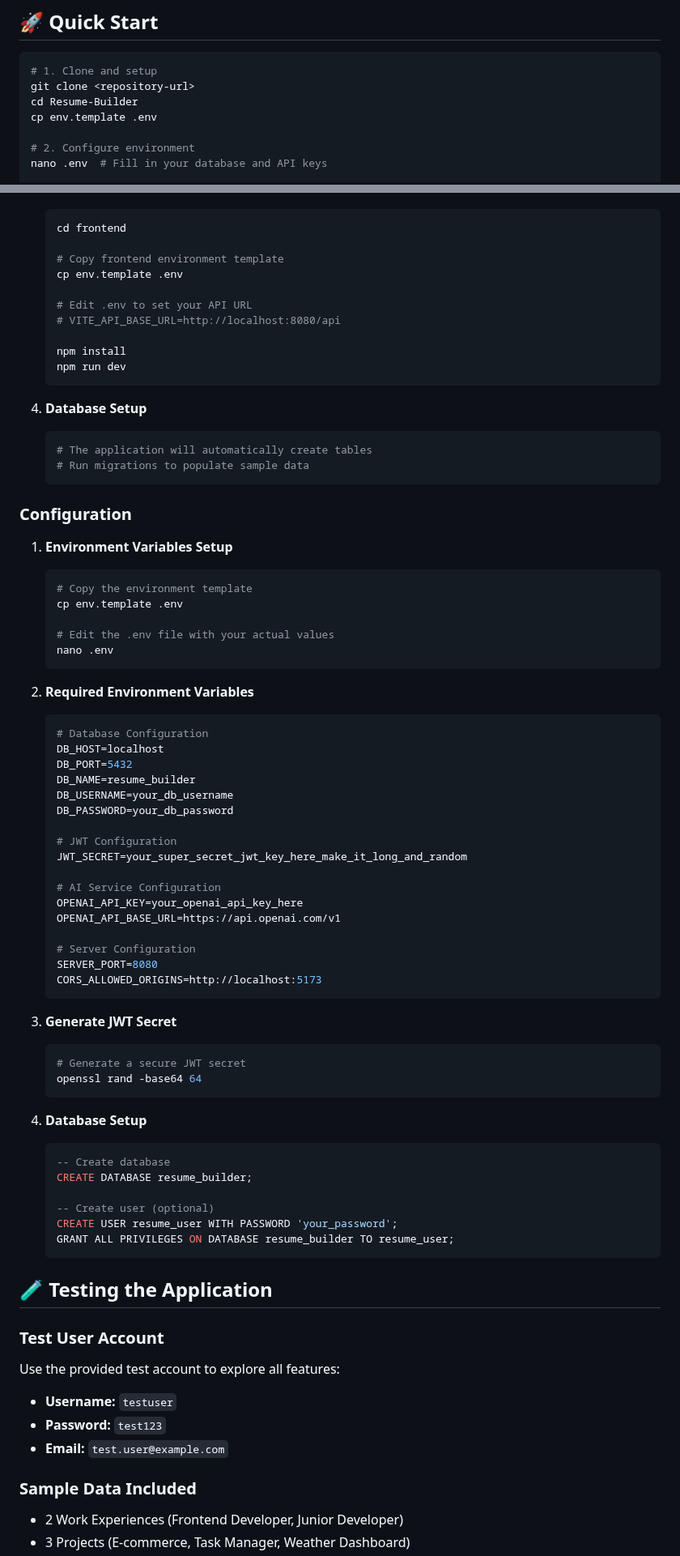
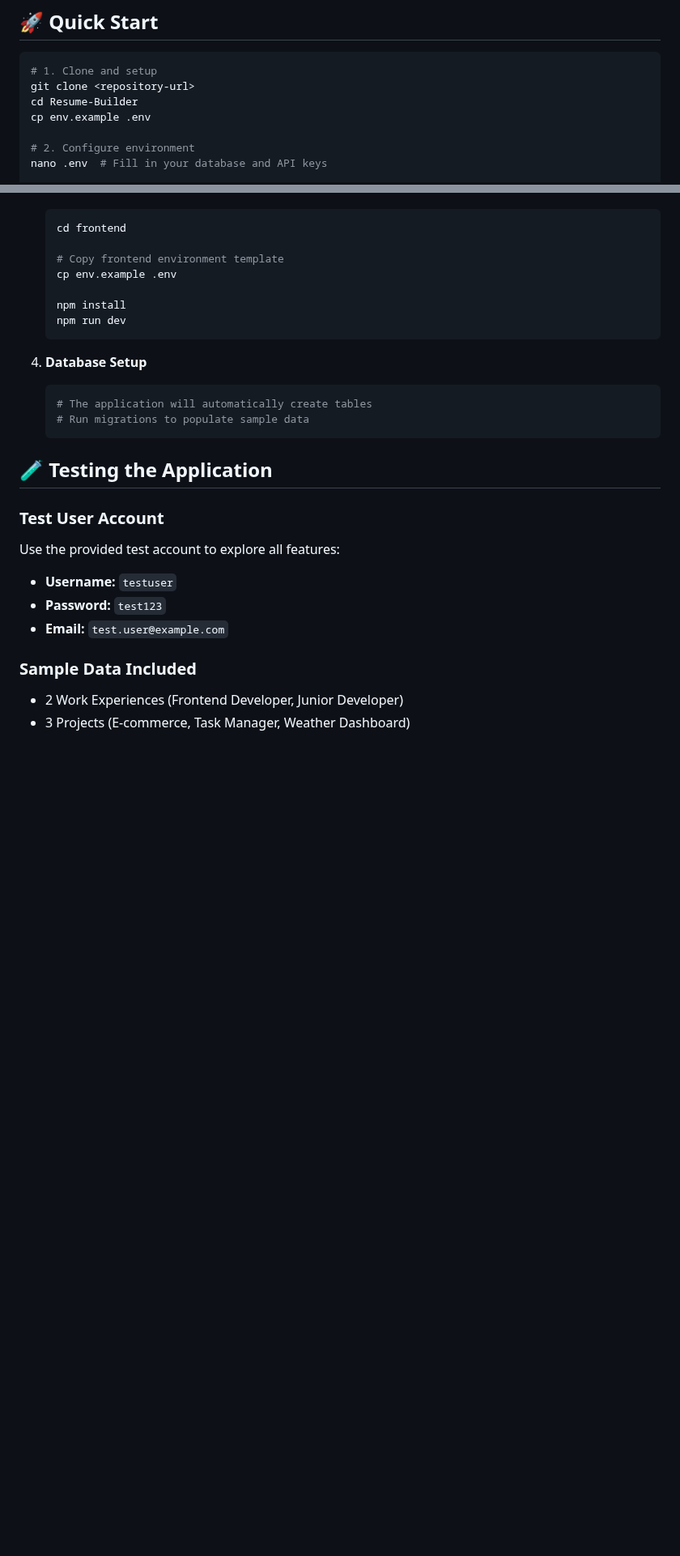
Before and after one commit to Soham1117/Resume-Builder, a Markdown page: readme.md, 2 parts joined by grey strips. Shown at 81% size. Rendered like a GitHub page; blank space fills up the shorter version.

````diff
--- a/readme.md
+++ b/readme.md
@@ -72,7 +72,7 @@ Resume Builder is a comprehensive platform that allows users to create, edit, an
 # 1. Clone and setup
 git clone <repository-url>
 cd Resume-Builder
-cp env.template .env
+cp env.example .env
 
 # 2. Configure environment
 nano .env  # Fill in your database and API keys
@@ -123,10 +123,7 @@ open http://localhost:5173
    cd frontend
 
    # Copy frontend environment template
-   cp env.template .env
-
-   # Edit .env to set your API URL
-   # VITE_API_BASE_URL=http://localhost:8080/api
+   cp env.example .env
 
    npm install
    npm run dev
@@ -137,58 +134,6 @@ open http://localhost:5173
    ```bash
    # The application will automatically create tables
    # Run migrations to populate sample data
-   ```
-
-### Configuration
-
-1. **Environment Variables Setup**
-
-   ```bash
-   # Copy the environment template
-   cp env.template .env
-
-   # Edit the .env file with your actual values
-   nano .env
-   ```
-
-2. **Required Environment Variables**
-
-   ```bash
-   # Database Configuration
-   DB_HOST=localhost
-   DB_PORT=5432
-   DB_NAME=resume_builder
-   DB_USERNAME=your_db_username
-   DB_PASSWORD=your_db_password
-
-   # JWT Configuration
-   JWT_SECRET=your_super_secret_jwt_key_here_make_it_long_and_random
-
-   # AI Service Configuration
-   OPENAI_API_KEY=your_openai_api_key_here
-   OPENAI_API_BASE_URL=https://api.openai.com/v1
-
-   # Server Configuration
-   SERVER_PORT=8080
-   CORS_ALLOWED_ORIGINS=http://localhost:5173
-   ```
-
-3. **Generate JWT Secret**
-
-   ```bash
-   # Generate a secure JWT secret
-   openssl rand -base64 64
-   ```
-
-4. **Database Setup**
-
-   ```sql
-   -- Create database
-   CREATE DATABASE resume_builder;
-
-   -- Create user (optional)
-   CREATE USER resume_user WITH PASSWORD 'your_password';
-   GRANT ALL PRIVILEGES ON DATABASE resume_builder TO resume_user;
    ```
 
 ## 🧪 Testing the Application
````
Also changed, not shown: other parts of readme.md (+0 -1 lines).
